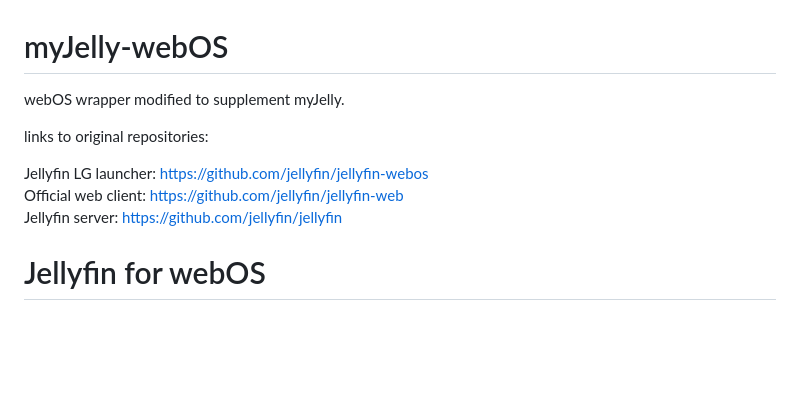
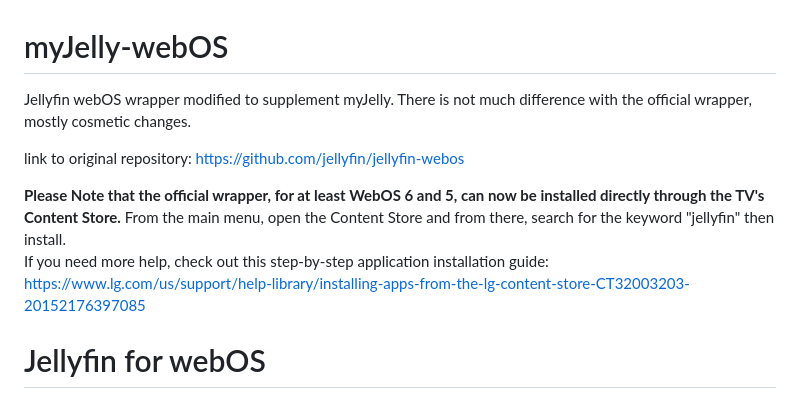
Before and after one commit to blob03/myJelly-webOS, a Markdown page: README.md, the part around the change. GitHub-like rendering; blank space fills up the shorter version.

```diff
--- a/README.md
+++ b/README.md
@@ -1,15 +1,18 @@
 
 
 # myJelly-webOS
-webOS wrapper modified to supplement myJelly.
+Jellyfin webOS wrapper modified to supplement myJelly.
+There is not much difference with the official wrapper, mostly cosmetic changes.
 
-links to original repositories:
+link to original repository:
+https://github.com/jellyfin/jellyfin-webos
 
-Jellyfin LG launcher: https://github.com/jellyfin/jellyfin-webos
+<strong>Please Note that the official wrapper, for at least WebOS 6 and 5, can now be installed directly through the TV's Content Store.</strong>
+From the main menu, open the Content Store and from there, search for the keyword "jellyfin" then install.
 <br>
-Official web client: https://github.com/jellyfin/jellyfin-web
+If you need more help, check out this step-by-step application installation guide:
 <br>
-Jellyfin server: https://github.com/jellyfin/jellyfin
+https://www.lg.com/us/support/help-library/installing-apps-from-the-lg-content-store-CT32003203-20152176397085
 <br>
 
 # Jellyfin for webOS
```
